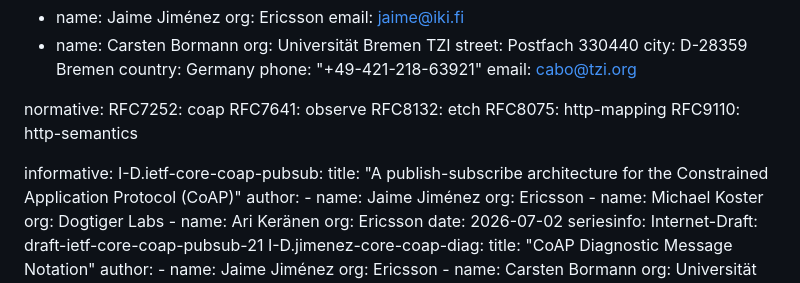
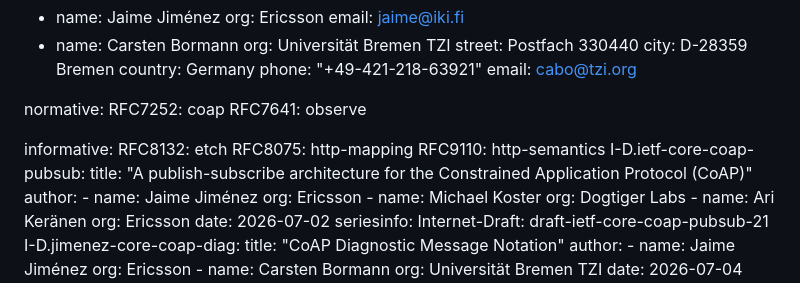
Before and after one commit to jaimejim/draft-jimenez-core-coap-no-content, a Markdown page: draft-jimenez-core-coap-no-content.md, the part around the change. Rendered like a GitHub page.

Commit message:
references: keep only RFC 7252 and RFC 7641 normative
FETCH and the HTTP cross-proxy mapping are, like Observe, uses of a code
defined on RFC 7252 alone; no requirement in this document depends on
RFC 8132, RFC 8075 or RFC 9110. RFC 7641 stays normative while the
Updates question is open (issue on the repo).

```diff
--- a/draft-jimenez-core-coap-no-content.md
+++ b/draft-jimenez-core-coap-no-content.md
@@ -30,11 +30,11 @@ author:
 normative:
   RFC7252: coap
   RFC7641: observe
+
+informative:
   RFC8132: etch
   RFC8075: http-mapping
   RFC9110: http-semantics
-
-informative:
   I-D.ietf-core-coap-pubsub:
     title: "A publish-subscribe architecture for the Constrained Application Protocol (CoAP)"
     author:
```
